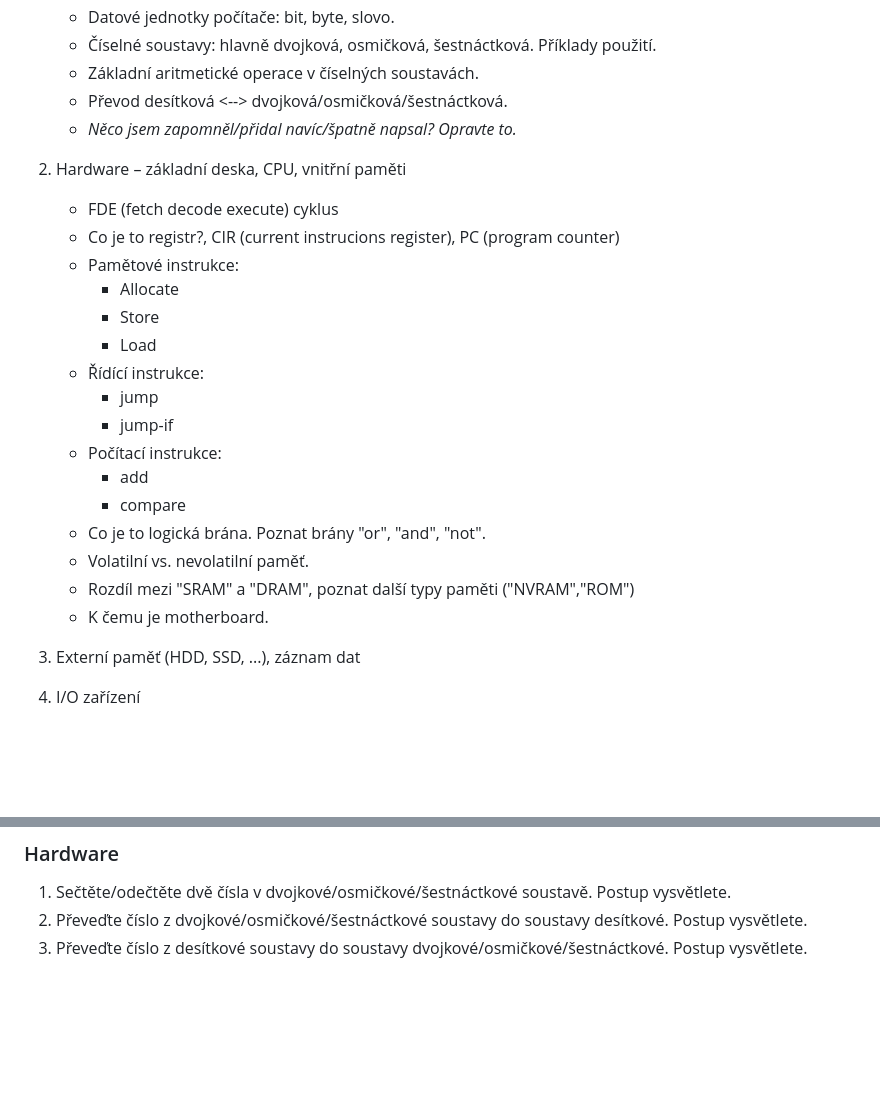
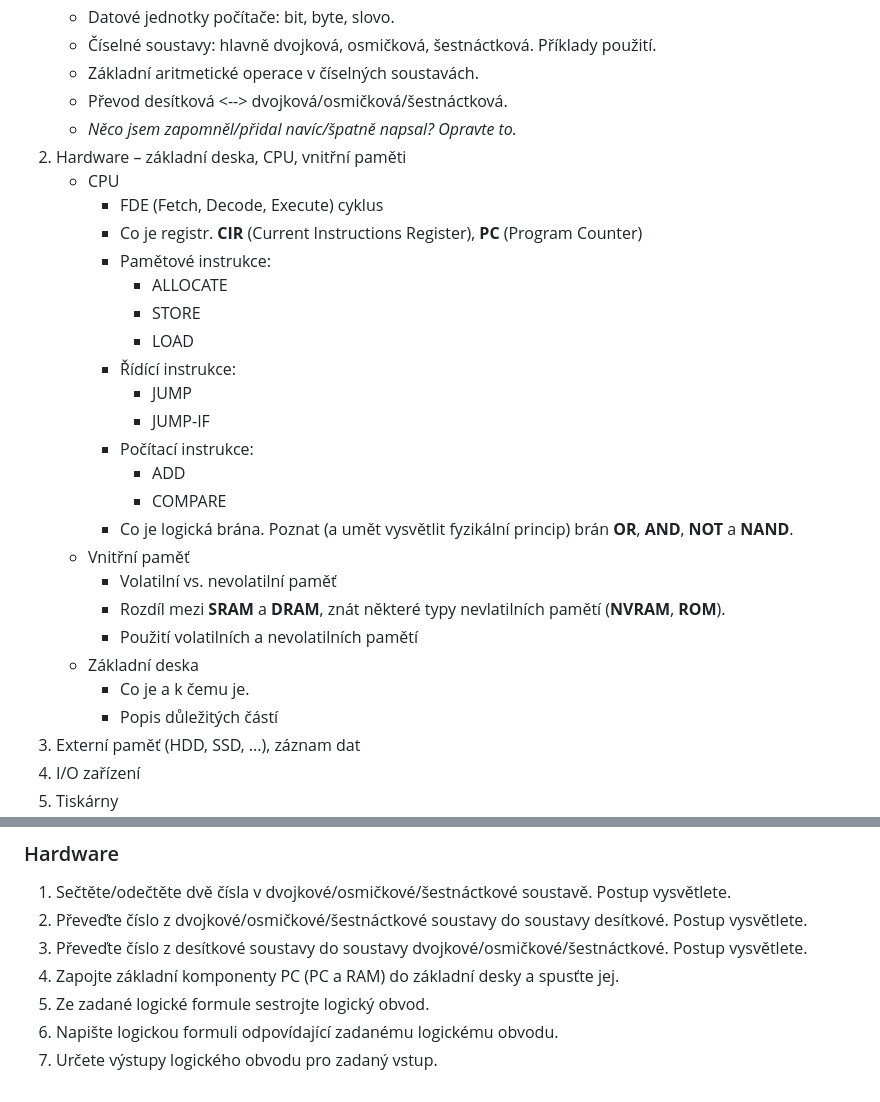
Before and after one commit to Tesser3kt/maturita_ivt_2026, a Markdown page: README.md, 2 parts joined by grey strips. Drawn GitHub-style; blank space fills up the shorter version.

Commit message:
hw hotfix a par dalsich lehkych uloh

```diff
--- a/README.md
+++ b/README.md
@@ -24,25 +24,28 @@ zadání lehkých úloh podle objemu probrané látky.**
     - Základní aritmetické operace v číselných soustavách.
     - Převod desítková <--> dvojková/osmičková/šestnáctková.
     - *Něco jsem zapomněl/přidal navíc/špatně napsal? Opravte to.*
-
 2. Hardware – základní deska, CPU, vnitřní paměti
-    - FDE (fetch decode execute) cyklus
-    - Co je to registr?, CIR (current instrucions register), PC (program counter)
-    - Pamětové instrukce:
-        - Allocate
-        - Store
-        - Load
-    - Řídící instrukce:
-        - jump
-        - jump-if
-    - Počítací instrukce:
-        - add
-        - compare
-    - Co je to logická brána. Poznat brány "or", "and", "not".
-    - Volatilní vs. nevolatilní paměť.
-    - Rozdíl mezi "SRAM" a "DRAM", poznat další typy paměti ("NVRAM","ROM")
-    - K čemu je motherboard.
-
+    - CPU
+      - FDE (Fetch, Decode, Execute) cyklus
+      - Co je registr. **CIR** (Current Instructions Register), **PC** (Program Counter)
+      - Pamětové instrukce:
+          - ALLOCATE
+          - STORE
+          - LOAD
+      - Řídící instrukce:
+          - JUMP
+          - JUMP-IF
+      - Počítací instrukce:
+          - ADD
+          - COMPARE
+      - Co je logická brána. Poznat (a umět vysvětlit fyzikální princip) brán **OR**, **AND**, **NOT** a **NAND**.
+    - Vnitřní paměť
+      - Volatilní vs. nevolatilní paměť
+      - Rozdíl mezi **SRAM** a **DRAM**, znát některé typy nevlatilních pamětí (**NVRAM**, **ROM**).
+      - Použití volatilních a nevolatilních pamětí
+    - Základní deska
+      - Co je a k čemu je.
+      - Popis důležitých částí
 3. Externí paměť (HDD, SSD, ...), záznam dat
 4. I/O zařízení
 5. Tiskárny
@@ -93,3 +96,7 @@ zadání lehkých úloh podle objemu probrané látky.**
    desítkové. Postup vysvětlete.
 3. Převeďte číslo z desítkové soustavy do soustavy
    dvojkové/osmičkové/šestnáctkové. Postup vysvětlete.
+4. Zapojte základní komponenty PC (PC a RAM) do základní desky a spusťte jej.
+5. Ze zadané logické formule sestrojte logický obvod.
+6. Napište logickou formuli odpovídající zadanému logickému obvodu.
+7. Určete výstupy logického obvodu pro zadaný vstup.
```
